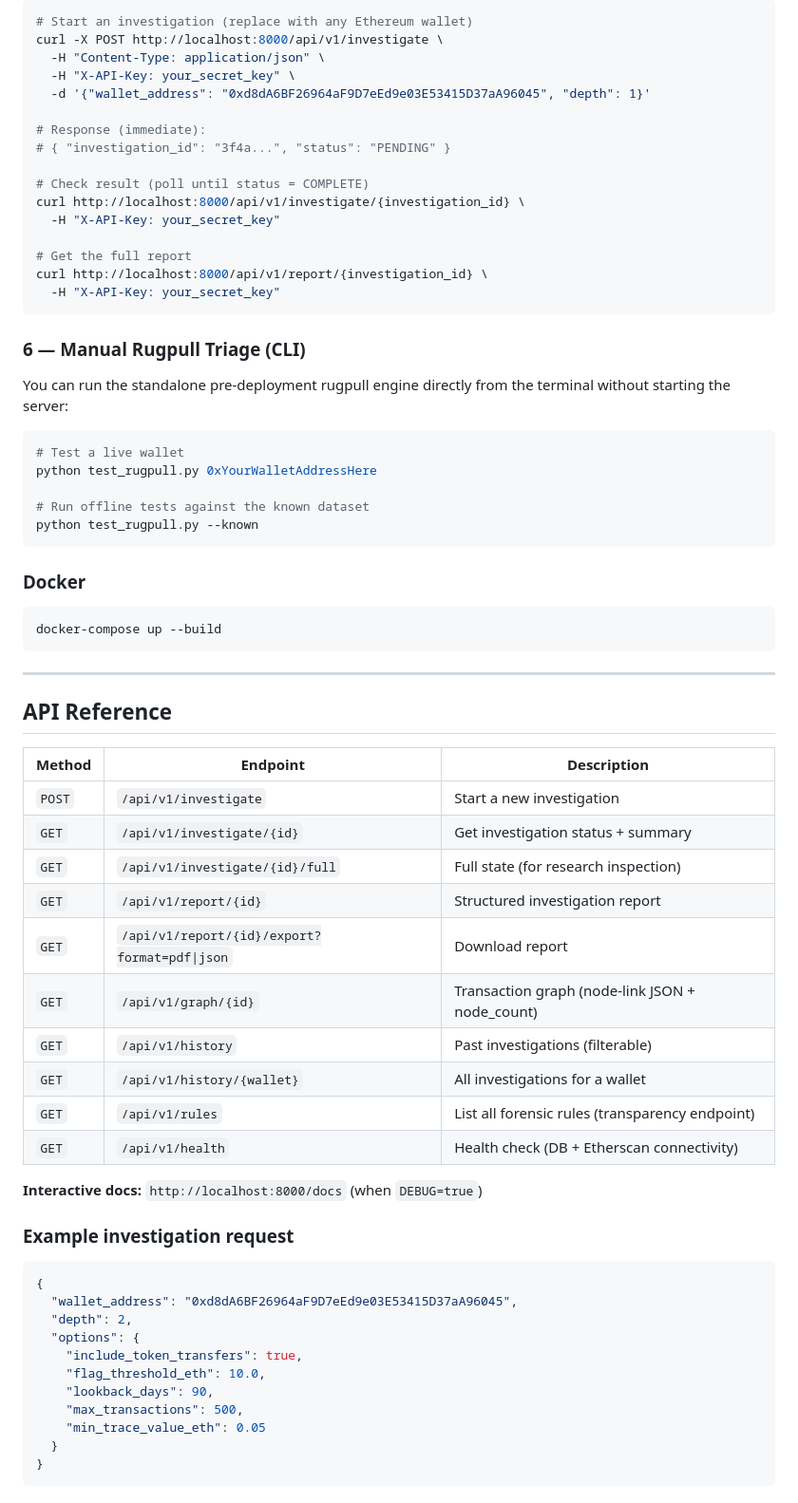
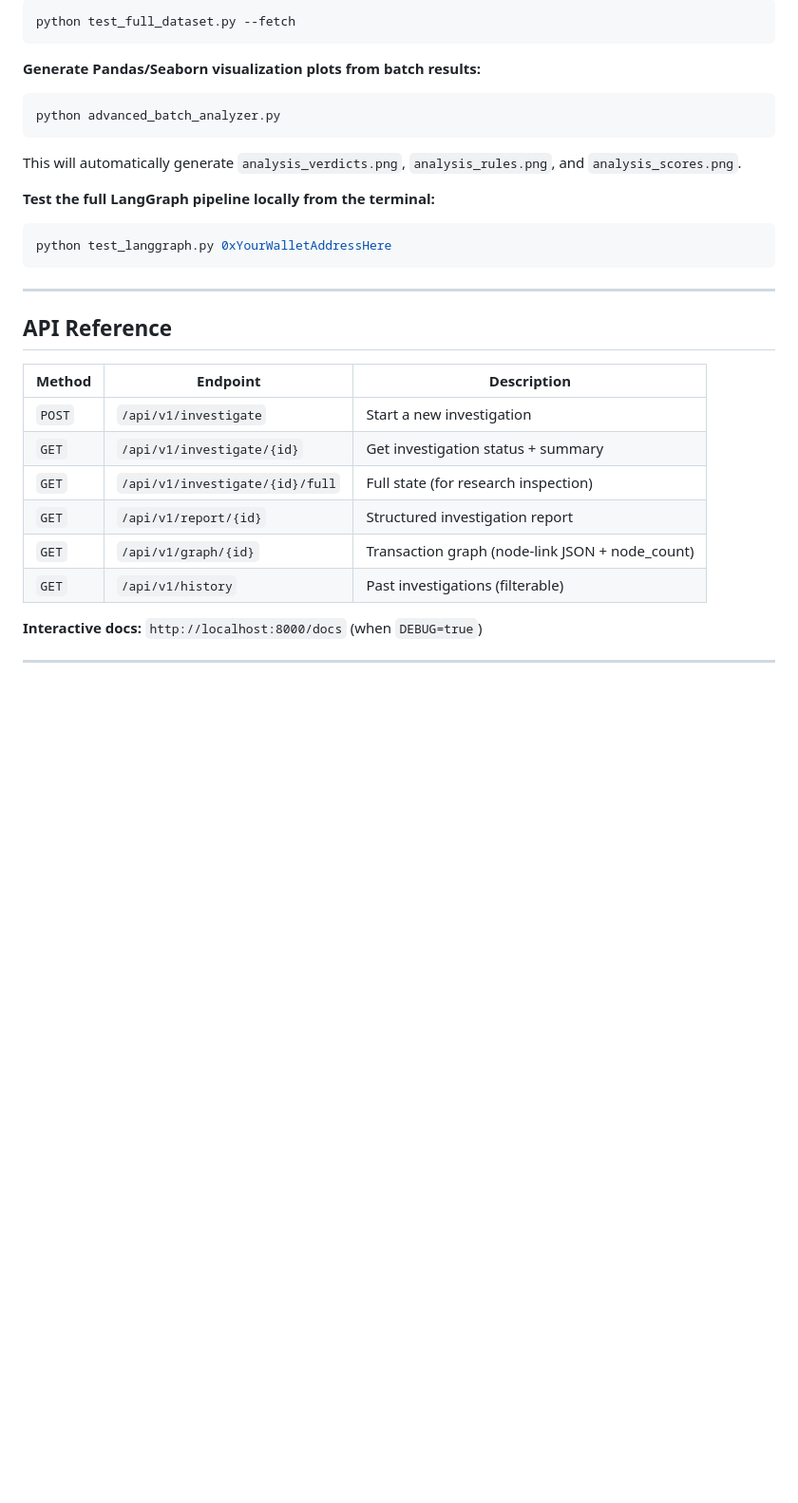
Before and after one commit to dyno-dr/single-agent-blockchain-investigator, a Markdown page: README.md, the part around one of its changes. Shown at 95% size. Rendered like a GitHub page; blank space fills up the shorter version.

````diff
--- a/README.md
+++ b/README.md
@@ -238,38 +190,16 @@ Server starts at `http://localhost:8000`
 ```bash
-# Start an investigation (replace with any Ethereum wallet)
-curl -X POST http://localhost:8000/api/v1/investigate \
-  -H "Content-Type: application/json" \
-  -H "X-API-Key: your_secret_key" \
-  -d '{"wallet_address": "0xd8dA6BF26964aF9D7eEd9e03E53415D37aA96045", "depth": 1}'
-
-# Response (immediate):
-# { "investigation_id": "3f4a...", "status": "PENDING" }
-
-# Check result (poll until status = COMPLETE)
-curl http://localhost:8000/api/v1/investigate/{investigation_id} \
-  -H "X-API-Key: your_secret_key"
-
-# Get the full report
-curl http://localhost:8000/api/v1/report/{investigation_id} \
-  -H "X-API-Key: your_secret_key"
+python test_full_dataset.py --fetch
 ```
 
-### 6 — Manual Rugpull Triage (CLI)
+**Generate Pandas/Seaborn visualization plots from batch results:**
+```bash
+python advanced_batch_analyzer.py
+```
+This will automatically generate `analysis_verdicts.png`, `analysis_rules.png`, and `analysis_scores.png`.
 
-You can run the standalone pre-deployment rugpull engine directly from the terminal without starting the server:
-
+**Test the full LangGraph pipeline locally from the terminal:**
 ```bash
-# Test a live wallet
-python test_rugpull.py 0xYourWalletAddressHere
-
-# Run offline tests against the known dataset
-python test_rugpull.py --known
-```
-
-### Docker
-
-```bash
-docker-compose up --build
+python test_langgraph.py 0xYourWalletAddressHere
 ```
 
 ---
@@ -282,28 +212,7 @@ docker-compose up --build
 | `GET` | `/api/v1/investigate/{id}` | Get investigation status + summary |
 | `GET` | `/api/v1/investigate/{id}/full` | Full state (for research inspection) |
 | `GET` | `/api/v1/report/{id}` | Structured investigation report |
-| `GET` | `/api/v1/report/{id}/export?format=pdf\|json` | Download report |
 | `GET` | `/api/v1/graph/{id}` | Transaction graph (node-link JSON + node_count) |
 | `GET` | `/api/v1/history` | Past investigations (filterable) |
-| `GET` | `/api/v1/history/{wallet}` | All investigations for a wallet |
-| `GET` | `/api/v1/rules` | List all forensic rules (transparency endpoint) |
-| `GET` | `/api/v1/health` | Health check (DB + Etherscan connectivity) |
 
 **Interactive docs:** `http://localhost:8000/docs` (when `DEBUG=true`)
-
-### Example investigation request
-
-```json
-{
-  "wallet_address": "0xd8dA6BF26964aF9D7eEd9e03E53415D37aA96045",
-  "depth": 2,
-  "options": {
-    "include_token_transfers": true,
-    "flag_threshold_eth": 10.0,
-    "lookback_days": 90,
-    "max_transactions": 500,
-    "min_trace_value_eth": 0.05
-  }
-}
-```
-
````
Also changed, not shown: other parts of README.md (+47 -182 lines).
